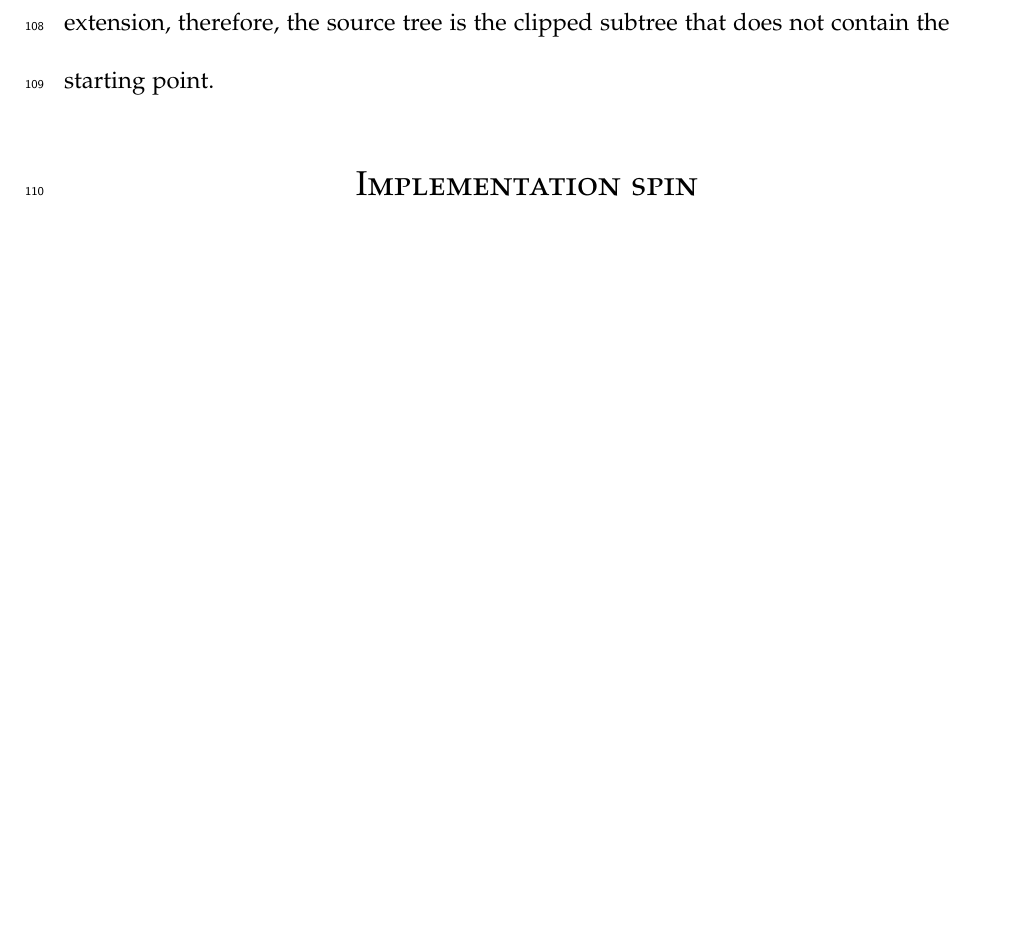
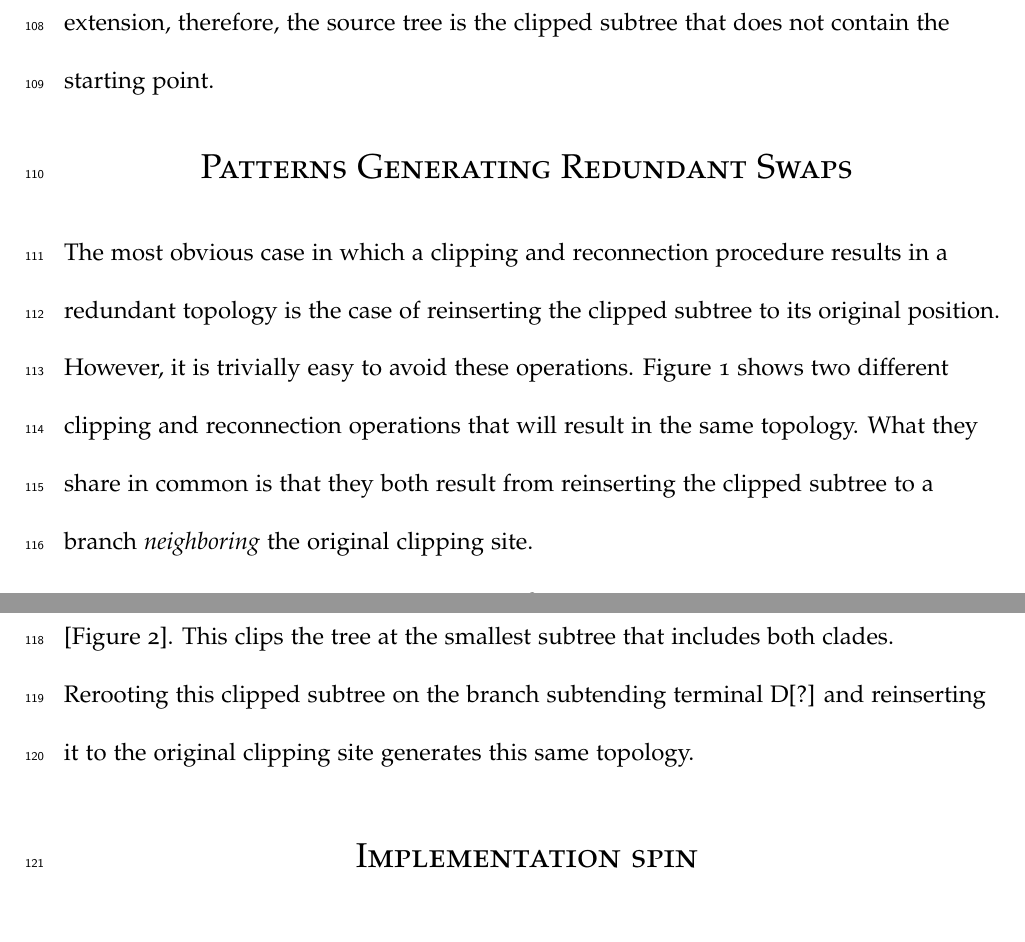
Before and after one commit to TGuillerme/SBRTBR, a LaTeX paper (Writing/SPRTBR.tex): part of page 8 of 13 before the commit and two parts of pages 8 and 10 of 14 after it, the two joined at a grey line, cut so that both start at the same text, the shorter picture padded with empty space. Compiled offline with pdfLaTeX.

Commit message:
the cause of redundant swaps

```diff
--- a/Writing/SPRTBR.tex
+++ b/Writing/SPRTBR.tex
@@ -245,6 +245,16 @@ By extension, therefore, the source tree is the clipped subtree that does not co
 \label{Figure_TBR}
 \end{figure}
 
+\section{Patterns Generating Redundant Swaps}
+The most obvious case in which a clipping and reconnection procedure results in a redundant topology is the case of reinserting the clipped subtree to its original position.
+However, it is trivially easy to avoid these operations.
+Figure 1 shows two different clipping and reconnection operations that will result in the same topology.
+What they share in common is that they both result from reinserting the clipped subtree to a branch \textit{neighboring} the original clipping site.
+
+However, another way to create this same result is to clip the tree as shown in [Figure 2].
+This clips the tree at the smallest subtree that includes both clades. %This is possibly coincidental, but possibly also work thinking about.
+Rerooting this clipped subtree on the branch subtending terminal D[?] and reinserting it to the original clipping site generates this same topology.
+
 \section{Implementation spin}
 These two algorithms can be seen as technically different since they will produce different tree islands, for example, the SPR will, in theory explore fewer topologies than the TBR \citep[see above and][]{morrison2007increasing,lakner2008efficiency}.
 However, once one excludes the visiting of redundant topologies in both algorithms, they can be seen as a generalised way to explore effectively all possible tree topologies.
```
